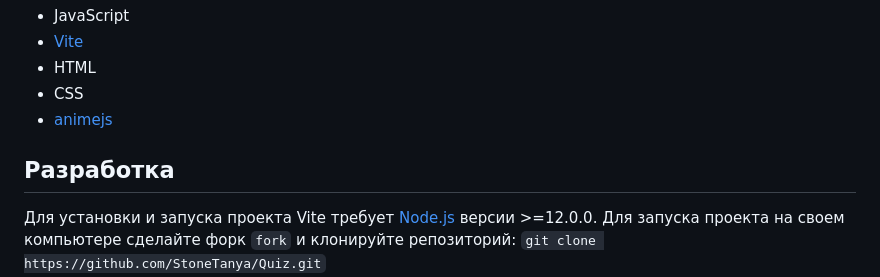
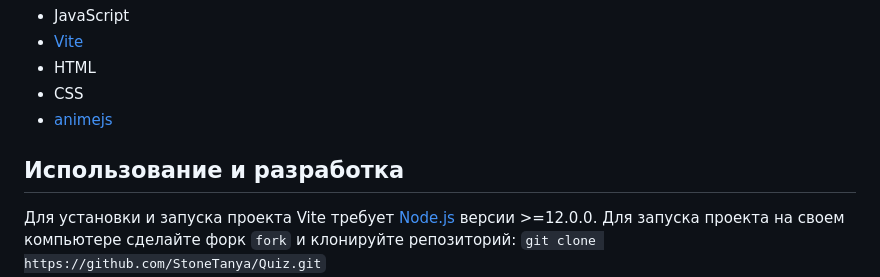
Before and after one commit to StoneTanya/Quiz, a Markdown page: README.md, the part around the change. GitHub-like rendering.

```diff
--- a/README.md
+++ b/README.md
@@ -61,7 +61,7 @@
 - CSS
 - [animejs](https://animejs.com/)
 
-## <a id="development">Разработка</a>
+## <a id="development">Использование и разработка</a>
 Для установки и запуска проекта Vite требует [Node.js](https://nodejs.org/en/) версии >=12.0.0.
 Для запуска проекта на своем компьютере сделайте форк `fork` и клонируйте репозиторий: `git clone https://github.com/StoneTanya/Quiz.git`
 Перейдите в папку с проектом `cd quiz`
```
